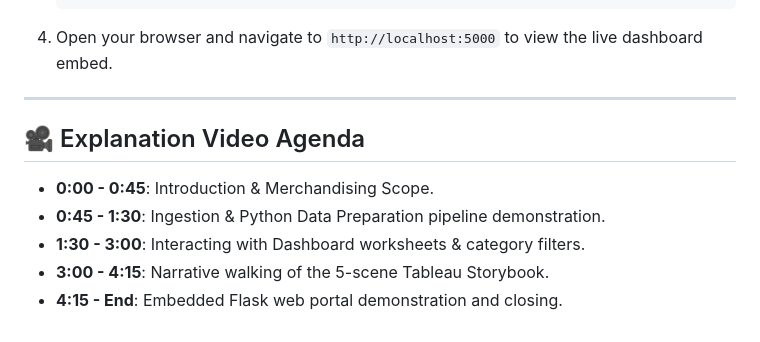
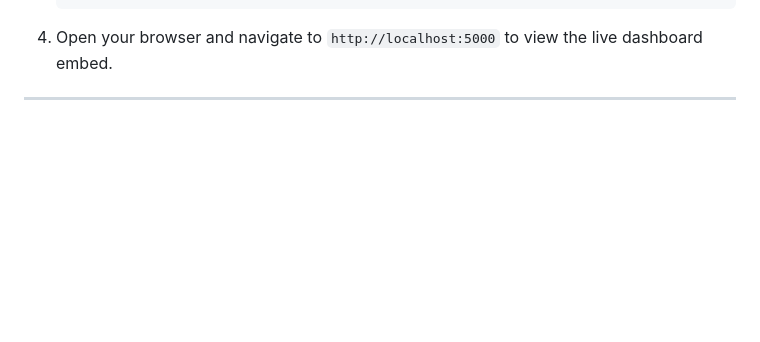
Before and after one commit to ramakrishna-alt/Strategic-Product-Placement-Analysis, a Markdown page: README.md, the part around the change. Drawn GitHub-style; blank space fills up the shorter version.

```diff
--- a/README.md
+++ b/README.md
@@ -77,10 +77,3 @@ To run the embedded web interface locally:
 4.  Open your browser and navigate to `http://localhost:5000` to view the live dashboard embed.
 
 ---
-
-## 🎥 Explanation Video Agenda
-*   **0:00 - 0:45**: Introduction & Merchandising Scope.
-*   **0:45 - 1:30**: Ingestion & Python Data Preparation pipeline demonstration.
-*   **1:30 - 3:00**: Interacting with Dashboard worksheets & category filters.
-*   **3:00 - 4:15**: Narrative walking of the 5-scene Tableau Storybook.
-*   **4:15 - End**: Embedded Flask web portal demonstration and closing.
```
